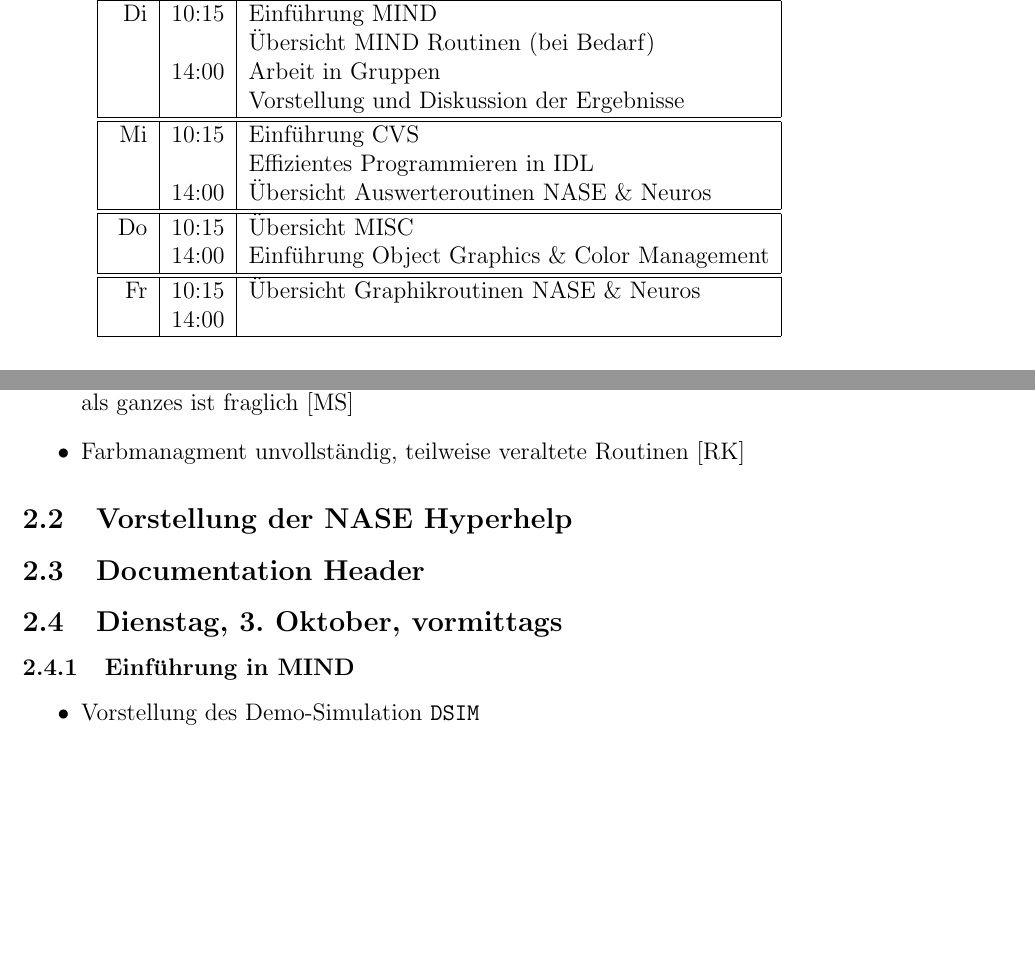
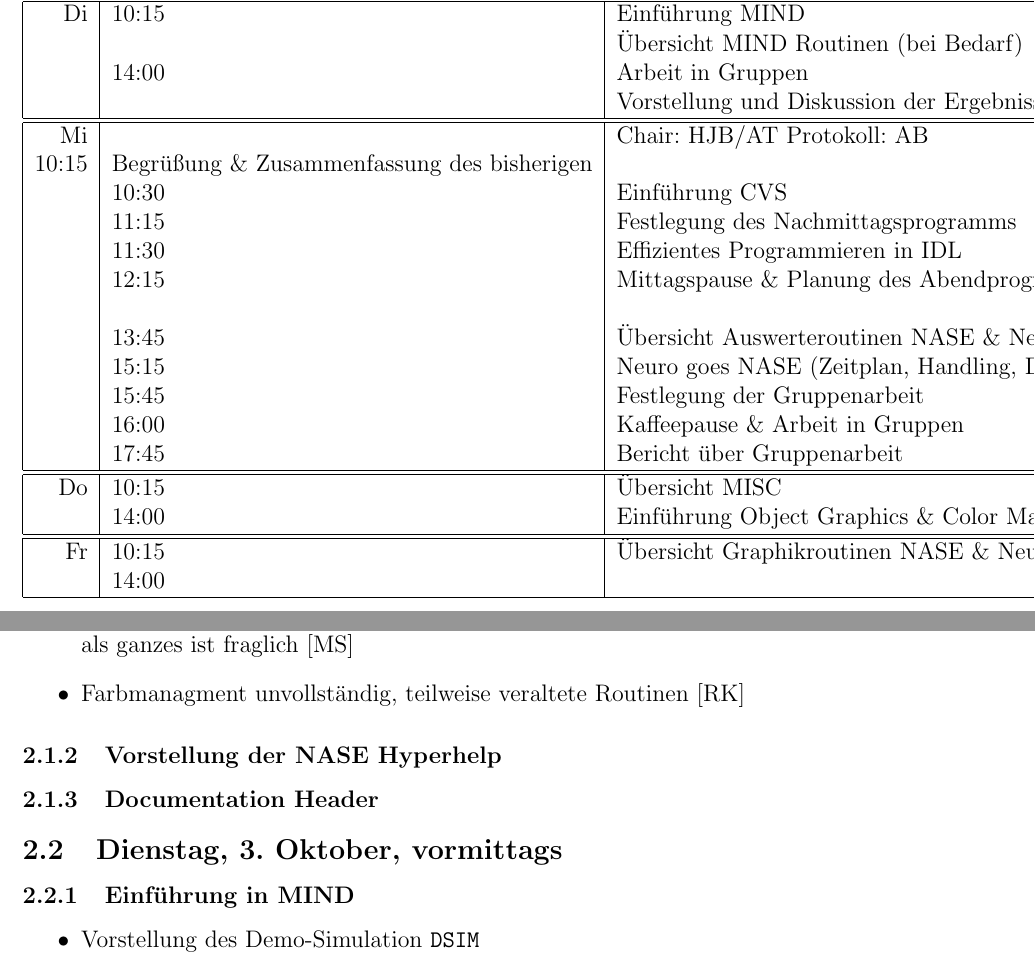
Before and after one commit to BackupTheBerlios/nase-svn, a LaTeX document (doc/trunk/workshop/workshop.tex): two parts of pages 1 and 2 of 2 before the commit and two parts of pages 1 and 2 of 3 after it, joined at a grey line, cut so that both start at the same text, the shorter picture padded with empty space. Compiled offline with pdfLaTeX.

Commit message:
new schedule for wednesday

```diff
--- a/doc/trunk/workshop/workshop.tex
+++ b/doc/trunk/workshop/workshop.tex
@@ -137,9 +140,18 @@ Version: \$Id$ $\$
      & 14:00 & Arbeit in Gruppen\\
      &       & Vorstellung und Diskussion der Ergebnisse\\
 \hline\hline
-  Mi & 10:15 & Einf"uhrung CVS\\
-     &       & Effizientes Programmieren in IDL\\
-     & 14:00 & "Ubersicht Auswerteroutinen NASE \& Neuros\\
+  Mi &       & Chair: HJB/AT  Protokoll: AB
+     & 10:15 & Begr"u"sung \& Zusammenfassung des bisherigen\\
+     & 10:30 & Einf"uhrung CVS\\
+     & 11:15 & Festlegung des Nachmittagsprogramms \\
+     & 11:30 & Effizientes Programmieren in IDL\\
+     & 12:15 & Mittagspause \& Planung des Abendprogramms\\
+     &       &                                           \\
+     & 13:45 & "Ubersicht Auswerteroutinen NASE \& Neuros\\
+     & 15:15 & Neuro goes NASE (Zeitplan, Handling, Documentation)\\
+     & 15:45 & Festlegung der Gruppenarbeit\\
+     & 16:00 & Kaffeepause \& Arbeit in Gruppen\\
+     & 17:45 & Bericht "uber Gruppenarbeit\\
 \hline\hline
   Do & 10:15 & "Ubersicht MISC \\
      & 14:00 & Einf"uhrung Object Graphics \& Color Management \\ \hline\hline
@@ -163,9 +175,9 @@ Version: \$Id$ $\$
 \item Farbmanagment unvollst"andig, teilweise veraltete Routinen [RK]
 \end{itemize}
 
-\subsection{Vorstellung der NASE Hyperhelp}
+\subsubsection{Vorstellung der NASE Hyperhelp}
 
-\subsection{Documentation Header}
+\subsubsection{Documentation Header}
 
 
 
```
Also changed, not shown: doc/trunk/workshop/workshop.tex (3 more changed lines).
